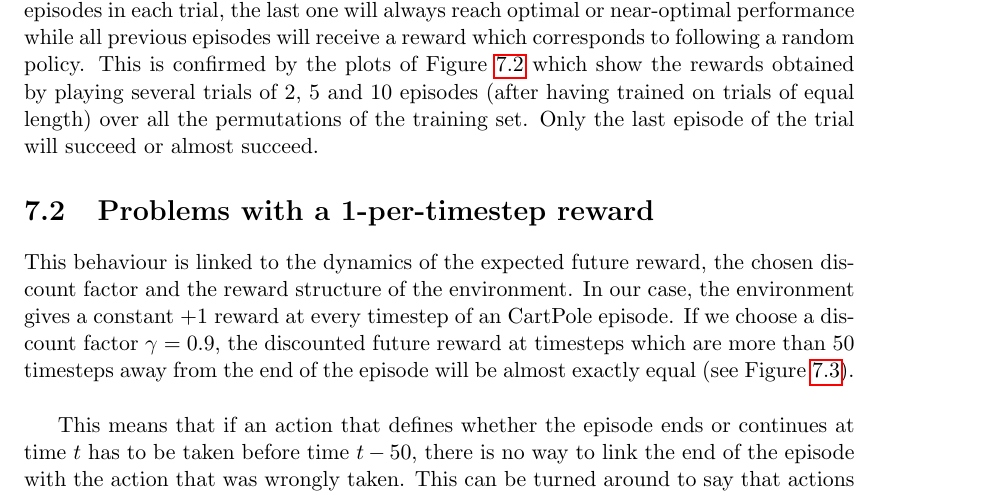
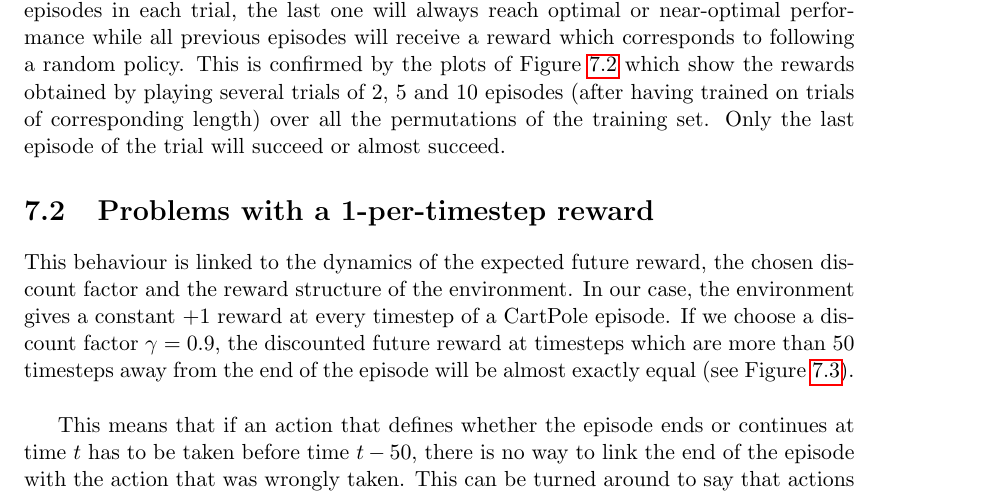
Before and after one commit to fhennecker/meta-reinforcement-learning, a LaTeX thesis (latex/main.tex, which reads latex/chapters/reward_structure.tex): part of page 31 of 39, cut so that both start at the same text. Compiled offline with pdfLaTeX.

```diff
--- a/latex/chapters/reward_structure.tex
+++ b/latex/chapters/reward_structure.tex
@@ -17,9 +17,9 @@
 will receive a reward which corresponds to following a random policy.
 This is confirmed by the plots of Figure~\ref{fig:20permsLR_rewards} which
 show the rewards obtained by playing several trials of 2, 5 and 10 episodes
-(after having trained on trials of equal length) over all the permutations of
-the training set. Only the last episode of the trial will succeed or almost
-succeed.
+(after having trained on trials of corresponding length) over all the
+permutations of the training set. Only the last episode of the trial will
+succeed or almost succeed.
 
 \begin{figure}
 	\centering
@@ -57,7 +57,7 @@
 This behaviour is linked to the dynamics of the expected future reward,
 the chosen discount factor and the reward structure of the environment.
 In our case, the environment gives a constant +1 reward at every timestep of
-an CartPole episode. If we choose a discount factor $\gamma=0.9$, the
+a CartPole episode. If we choose a discount factor $\gamma=0.9$, the
 discounted future reward at timesteps which are more than 50 timesteps away
 from the end of the episode will be almost exactly equal (see
 Figure~\ref{fig:gamma_impact}).\\
```
Also changed, not shown: latex/fig/gamma_impact.pdf.
